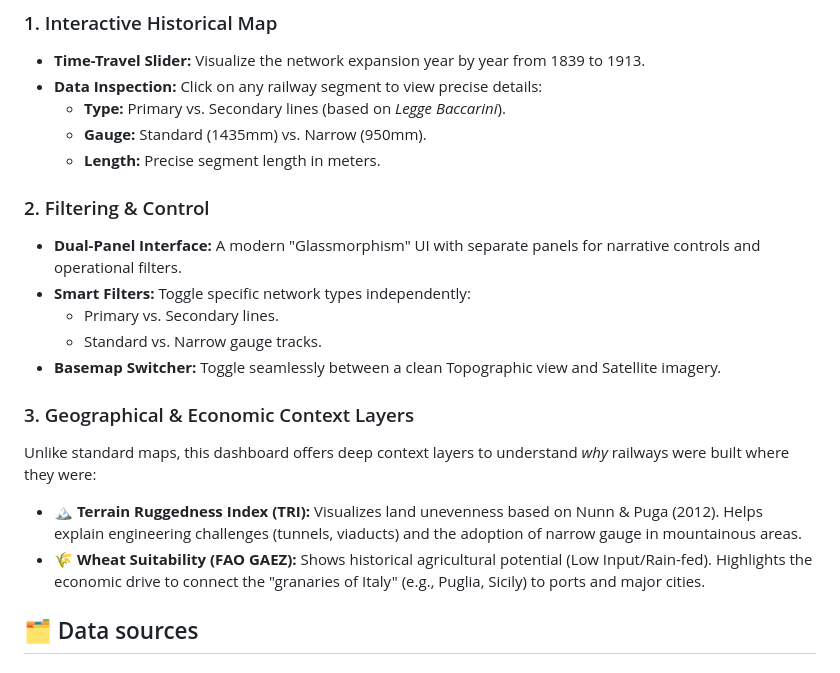
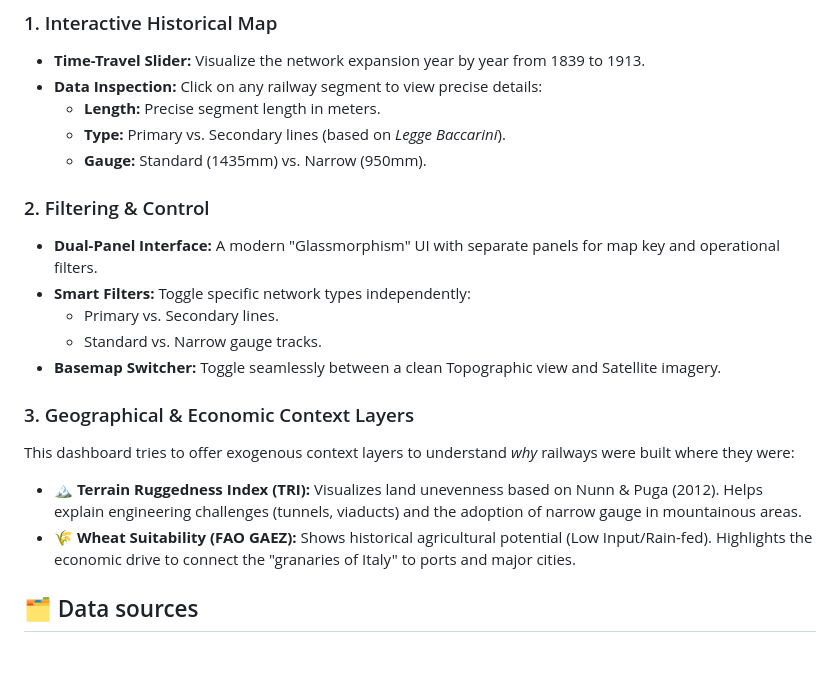
Before and after one commit to giovannipiocirillo/italy-railways-heritage, a Markdown page: README.md, the part around the change. GitHub-like rendering.

```diff
--- a/README.md
+++ b/README.md
@@ -11,21 +11,21 @@ View the live dashboard here:
 ### 1. Interactive Historical Map
 * **Time-Travel Slider:** Visualize the network expansion year by year from 1839 to 1913.
 * **Data Inspection:** Click on any railway segment to view precise details:
+    * **Length:** Precise segment length in meters.
     * **Type:** Primary vs. Secondary lines (based on *Legge Baccarini*).
     * **Gauge:** Standard (1435mm) vs. Narrow (950mm).
-    * **Length:** Precise segment length in meters.
 
 ### 2. Filtering & Control
-* **Dual-Panel Interface:** A modern "Glassmorphism" UI with separate panels for narrative controls and operational filters.
+* **Dual-Panel Interface:** A modern "Glassmorphism" UI with separate panels for map key and operational filters.
 * **Smart Filters:** Toggle specific network types independently:
     * Primary vs. Secondary lines.
     * Standard vs. Narrow gauge tracks.
 * **Basemap Switcher:** Toggle seamlessly between a clean Topographic view and Satellite imagery.
 
 ### 3. Geographical & Economic Context Layers
-Unlike standard maps, this dashboard offers deep context layers to understand *why* railways were built where they were:
+This dashboard tries to offer exogenous context layers to understand *why* railways were built where they were:
 * **🏔️ Terrain Ruggedness Index (TRI):** Visualizes land unevenness based on Nunn & Puga (2012). Helps explain engineering challenges (tunnels, viaducts) and the adoption of narrow gauge in mountainous areas.
-* **🌾 Wheat Suitability (FAO GAEZ):** Shows historical agricultural potential (Low Input/Rain-fed). Highlights the economic drive to connect the "granaries of Italy" (e.g., Puglia, Sicily) to ports and major cities.
+* **🌾 Wheat Suitability (FAO GAEZ):** Shows historical agricultural potential (Low Input/Rain-fed). Highlights the economic drive to connect the "granaries of Italy" to ports and major cities.
 
 ## 🗂️ Data sources
 
```
